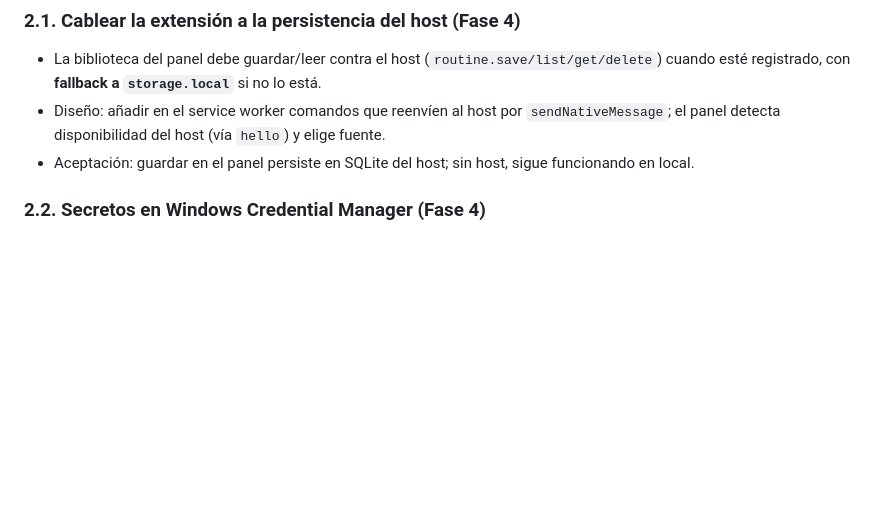
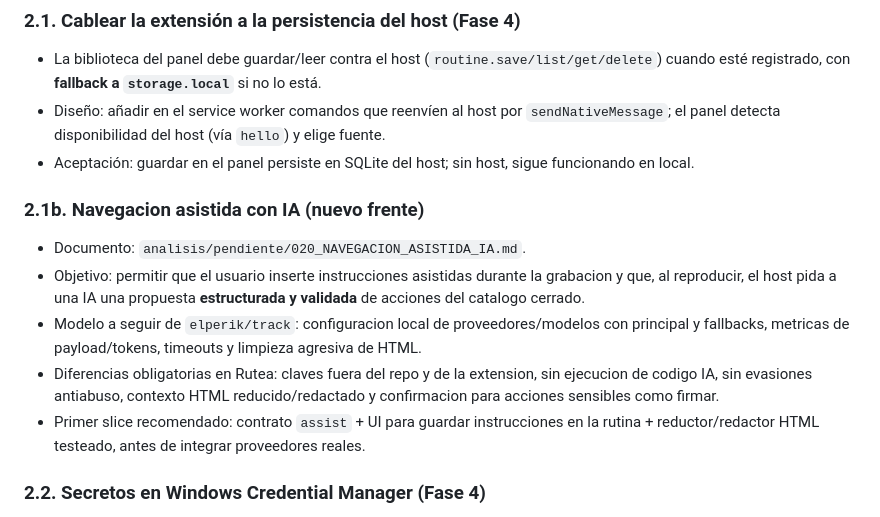
Before and after one commit to elperik/rutea, a Markdown page: analisis/SIGUIENTE_AGENTE.md, the part around the change. Rendered like a GitHub page; blank space fills up the shorter version.

Commit message:
feat: add AI-assisted navigation instructions and documentation

```diff
--- a/analisis/SIGUIENTE_AGENTE.md
+++ b/analisis/SIGUIENTE_AGENTE.md
@@ -22,6 +22,13 @@ Toolchain local (rutas fuera de PATH): JDK 21 en `C:\Program Files\Java\jdk-21.0
 - La biblioteca del panel debe guardar/leer contra el host (`routine.save/list/get/delete`) cuando esté registrado, con **fallback a `storage.local`** si no lo está.
 - Diseño: añadir en el service worker comandos que reenvíen al host por `sendNativeMessage`; el panel detecta disponibilidad del host (vía `hello`) y elige fuente.
 - Aceptación: guardar en el panel persiste en SQLite del host; sin host, sigue funcionando en local.
+
+### 2.1b. Navegacion asistida con IA (nuevo frente)
+- Documento: `analisis/pendiente/020_NAVEGACION_ASISTIDA_IA.md`.
+- Objetivo: permitir que el usuario inserte instrucciones asistidas durante la grabacion y que, al reproducir, el host pida a una IA una propuesta **estructurada y validada** de acciones del catalogo cerrado.
+- Modelo a seguir de `elperik/track`: configuracion local de proveedores/modelos con principal y fallbacks, metricas de payload/tokens, timeouts y limpieza agresiva de HTML.
+- Diferencias obligatorias en Rutea: claves fuera del repo y de la extension, sin ejecucion de codigo IA, sin evasiones antiabuso, contexto HTML reducido/redactado y confirmacion para acciones sensibles como firmar.
+- Primer slice recomendado: contrato `assist` + UI para guardar instrucciones en la rutina + reductor/redactor HTML testeado, antes de integrar proveedores reales.
 
 ### 2.2. Secretos en Windows Credential Manager (Fase 4)
 - Interfaz `SecretStore` en el host; implementación con JNA/DPAPI o Credential Manager. Guardar/leer/borrar por referencia opaca (`secret:...`).
```
Also changed, not shown: analisis/README.md (+2 -0 lines), analisis/pendiente/020_NAVEGACION_ASISTIDA_IA.md (added, +331 -0 lines).
